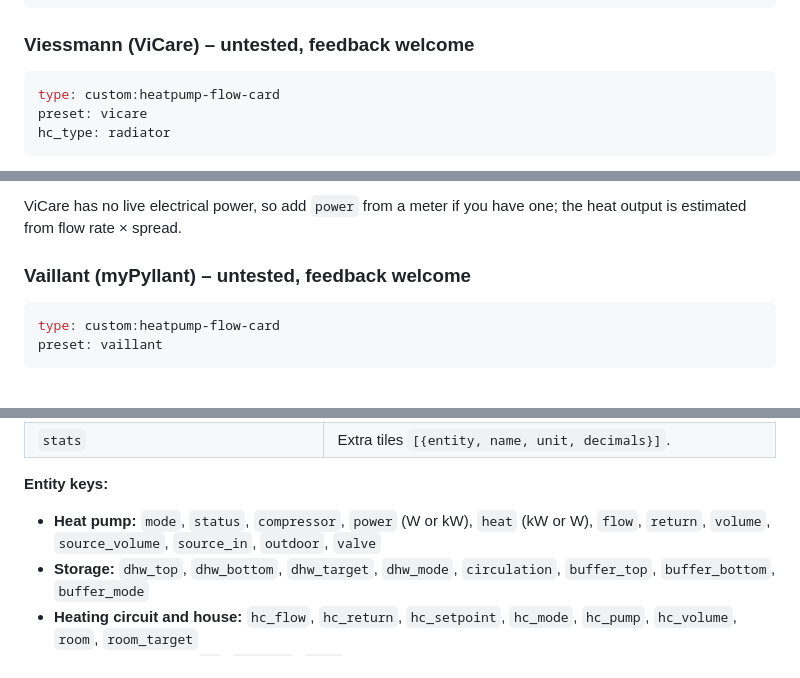
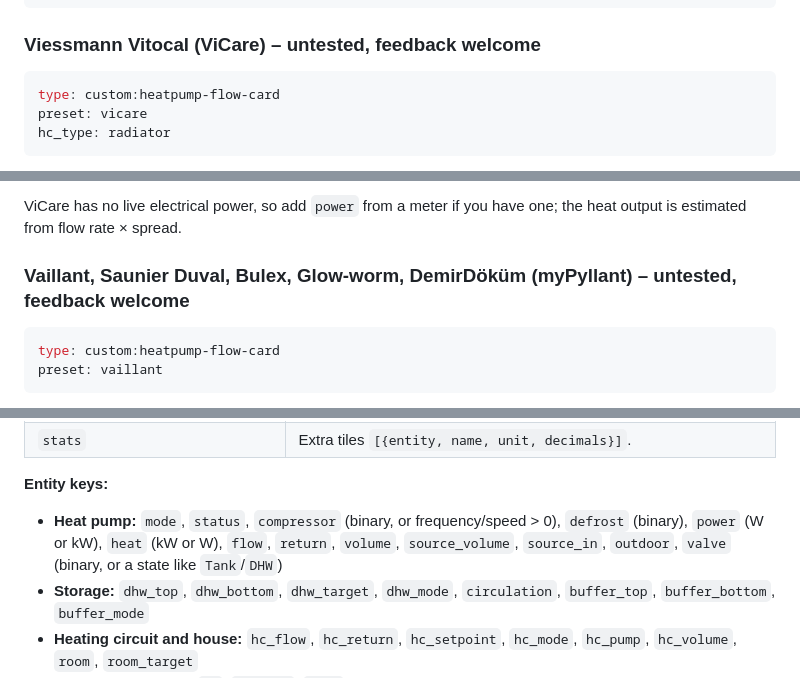
Before and after one commit to SoftwareSchmied/heatpump-hydraulic-card, a Markdown page: README.md, 3 parts joined by grey strips. GitHub-like rendering.

````diff
--- a/README.md
+++ b/README.md
@@ -71,7 +76,7 @@ badges:
     label: 🚀 Boost
 ```
 
-### Viessmann (ViCare) – untested, feedback welcome
+### Viessmann Vitocal (ViCare) – untested, feedback welcome
 ```yaml
 type: custom:heatpump-flow-card
 preset: vicare
@@ -89,7 +94,7 @@ What you get:
 
 ViCare has no live electrical power, so add `power` from a meter if you have one; the heat output is estimated from flow rate × spread.
 
-### Vaillant (myPyllant) – untested, feedback welcome
+### Vaillant, Saunier Duval, Bulex, Glow-worm, DemirDöküm (myPyllant) – untested, feedback welcome
 ```yaml
 type: custom:heatpump-flow-card
 preset: vaillant
@@ -148,7 +193,7 @@ Normalized modes: `heating`, `dhw`, `cooling`, `defrost`, `idle`, `blocked`, `fr
 | `stats` | Extra tiles `[{entity, name, unit, decimals}]`. |
 
 **Entity keys:**
-- **Heat pump:** `mode`, `status`, `compressor`, `power` (W or kW), `heat` (kW or W), `flow`, `return`, `volume`, `source_volume`, `source_in`, `outdoor`, `valve`
+- **Heat pump:** `mode`, `status`, `compressor` (binary, or frequency/speed > 0), `defrost` (binary), `power` (W or kW), `heat` (kW or W), `flow`, `return`, `volume`, `source_volume`, `source_in`, `outdoor`, `valve` (binary, or a state like `Tank`/`DHW`)
 - **Storage:** `dhw_top`, `dhw_bottom`, `dhw_target`, `dhw_mode`, `circulation`, `buffer_top`, `buffer_bottom`, `buffer_mode`
 - **Heating circuit and house:** `hc_flow`, `hc_return`, `hc_setpoint`, `hc_mode`, `hc_pump`, `hc_volume`, `room`, `room_target`
 - **Power sources (W):** `pv`, `battery`, `grid`
````
Also changed, not shown: other parts of README.md (+55 -10 lines), CHANGELOG.md (+9 -0 lines), docs/emsesp-heating.jpg (added), docs/heishamon-radiator.jpg (added), 2 other files.
